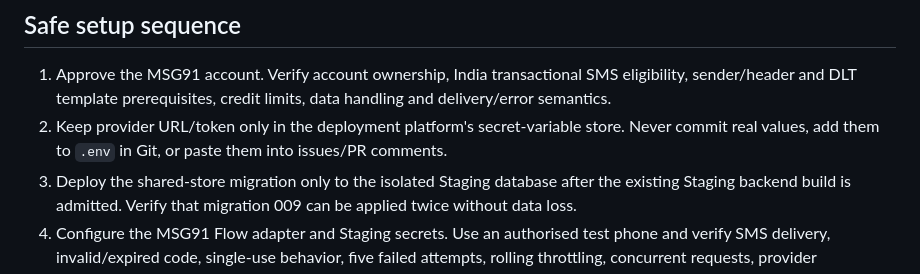
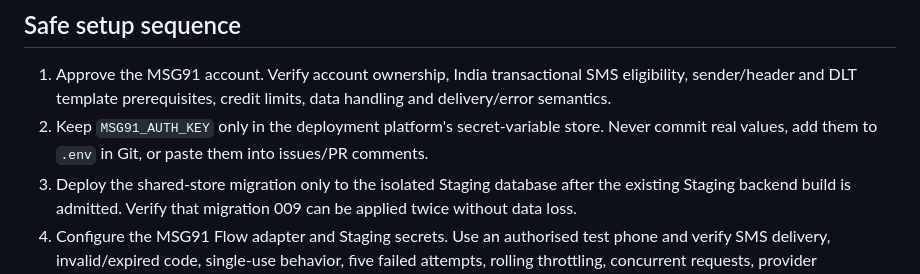
Before and after one commit to ayanshaagency-spec/automatic-octo-umbrella, a Markdown page: docs/phase7-pharmacy-otp-setup.md, the part around the change. GitHub-like rendering.

Commit message:
docs(auth): clarify MSG91 secret handling

```diff
--- a/docs/phase7-pharmacy-otp-setup.md
+++ b/docs/phase7-pharmacy-otp-setup.md
@@ -87,7 +87,7 @@ The per-phone database limiter is not a complete perimeter: a trusted edge/IP ra
 ## Safe setup sequence
 
 1. Approve the MSG91 account. Verify account ownership, India transactional SMS eligibility, sender/header and DLT template prerequisites, credit limits, data handling and delivery/error semantics.
-2. Keep provider URL/token only in the deployment platform's secret-variable store. Never commit real values, add them to `.env` in Git, or paste them into issues/PR comments.
+2. Keep `MSG91_AUTH_KEY` only in the deployment platform's secret-variable store. Never commit real values, add them to `.env` in Git, or paste them into issues/PR comments.
 3. Deploy the shared-store migration only to the isolated Staging database after the existing Staging backend build is admitted. Verify that migration 009 can be applied twice without data loss.
 4. Configure the MSG91 Flow adapter and Staging secrets. Use an authorised test phone and verify SMS delivery, invalid/expired code, single-use behavior, five failed attempts, rolling throttling, concurrent requests, provider timeout/4xx/5xx, DLT/template rejection and missing-secret behavior.
 5. Verify no OTP, token, raw phone number, provider token or database URL appears in logs or build artifacts.
```
